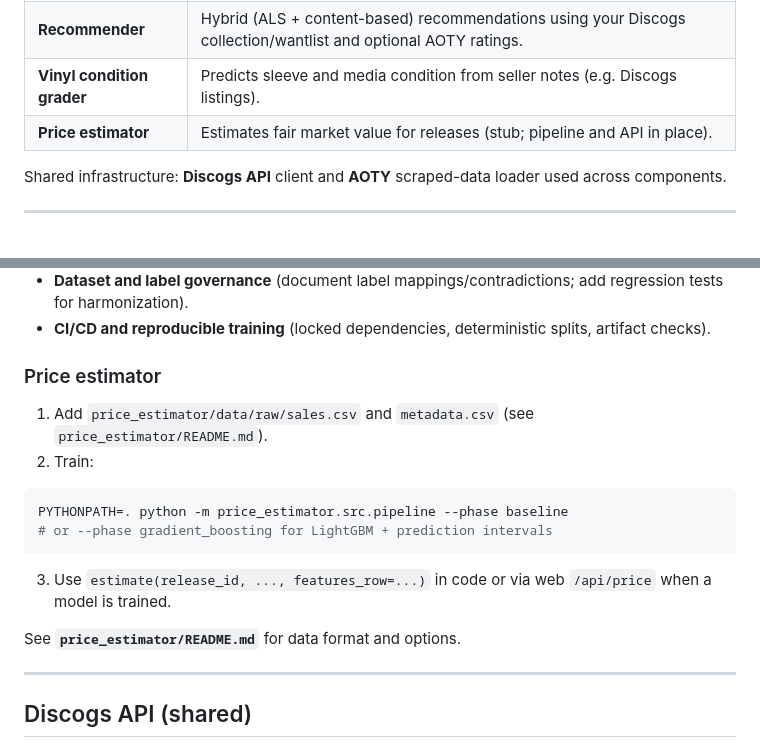
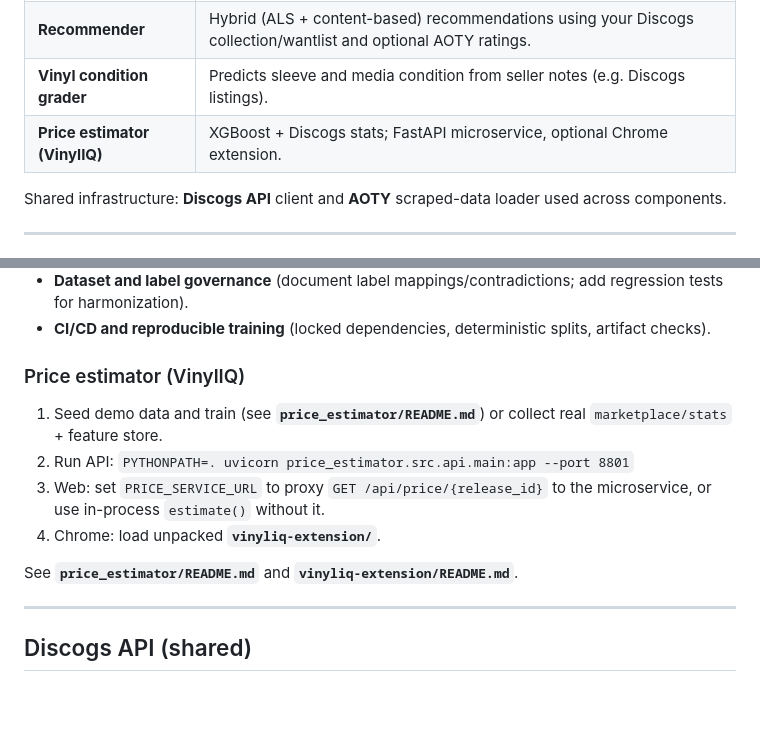
Before and after one commit to vuhcl/vinyl-management-system, a Markdown page: README.md, 2 parts joined by grey strips. Rendered like a GitHub page; blank space fills up the shorter version.

````diff
--- a/README.md
+++ b/README.md
@@ -11,7 +11,7 @@ A monorepo for vinyl collection tooling: **Discogs integration**, **data ingest*
 | **Web app** | Log in with your Discogs token, sync collection & wantlist to the app, and call ML APIs (recommendations, condition, price). |
 | **Recommender** | Hybrid (ALS + content-based) recommendations using your Discogs collection/wantlist and optional AOTY ratings. |
 | **Vinyl condition grader** | Predicts sleeve and media condition from seller notes (e.g. Discogs listings). |
-| **Price estimator** | Estimates fair market value for releases (stub; pipeline and API in place). |
+| **Price estimator (VinylIQ)** | XGBoost + Discogs stats; FastAPI microservice, optional Chrome extension. |
 
 Shared infrastructure: **Discogs API** client and **AOTY** scraped-data loader used across components.
 
@@ -198,19 +198,14 @@ Before turning this into a public-facing product, I recommend addressing:
 - **Dataset and label governance** (document label mappings/contradictions; add regression tests for harmonization).
 - **CI/CD and reproducible training** (locked dependencies, deterministic splits, artifact checks).
 
-### Price estimator
+### Price estimator (VinylIQ)
 
-1. Add `price_estimator/data/raw/sales.csv` and `metadata.csv` (see `price_estimator/README.md`).
-2. Train:
+1. Seed demo data and train (see **`price_estimator/README.md`**) or collect real `marketplace/stats` + feature store.
+2. Run API: `PYTHONPATH=. uvicorn price_estimator.src.api.main:app --port 8801`
+3. Web: set `PRICE_SERVICE_URL` to proxy `GET /api/price/{release_id}` to the microservice, or use in-process `estimate()` without it.
+4. Chrome: load unpacked **`vinyliq-extension/`**.
 
-```bash
-PYTHONPATH=. python -m price_estimator.src.pipeline --phase baseline
-# or --phase gradient_boosting for LightGBM + prediction intervals
-```
-
-3. Use `estimate(release_id, ..., features_row=...)` in code or via web `/api/price` when a model is trained.
-
-See **`price_estimator/README.md`** for data format and options.
+See **`price_estimator/README.md`** and **`vinyliq-extension/README.md`**.
 
 ---
 
````
